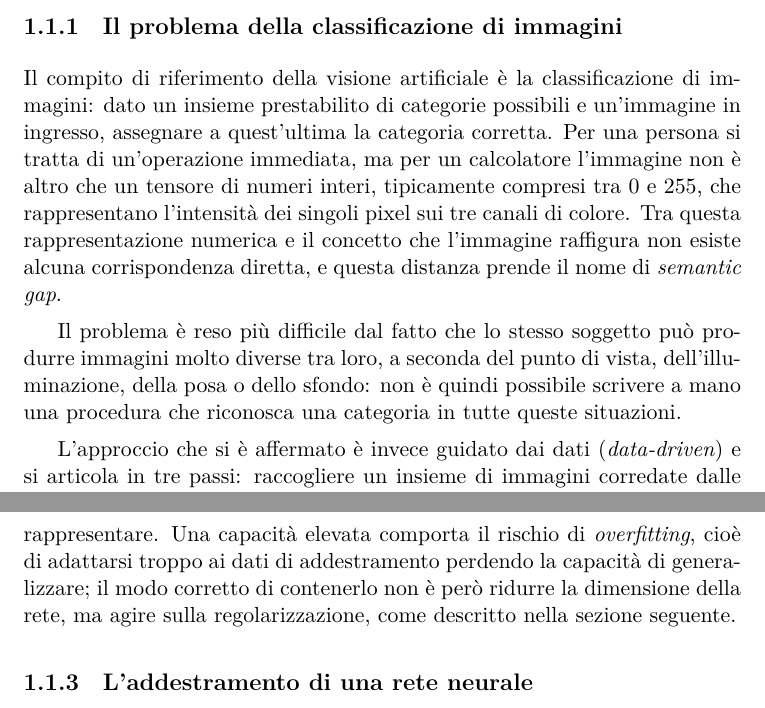
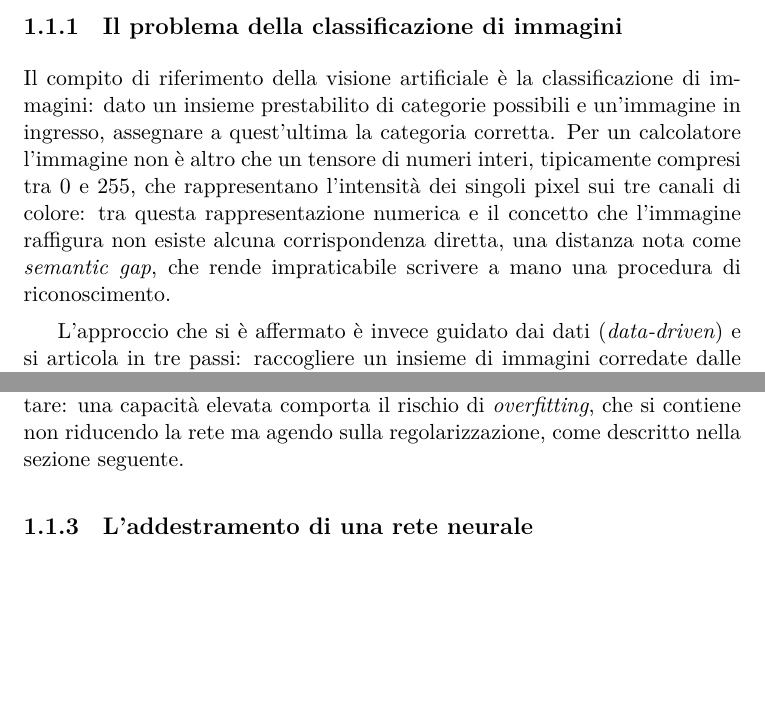
Before and after one commit to carlosmichele/Computer_Vision_Bonet, a LaTeX thesis (tesi/main.tex, which reads tesi/capitoli/Chapter1.tex): two parts of pages 9 and 11 of 36 before the commit and two parts of pages 9 and 10 of 35 after it, joined at a grey line, cut so that both start at the same text, the shorter picture padded with empty space. Compiled offline with XeLaTeX; a missing font is replaced by an installed copy or a similar font.

Commit message:
fix: simplify and improve clarity and coherence chapter 1

```diff
--- a/tesi/capitoli/Chapter1.tex
+++ b/tesi/capitoli/Chapter1.tex
@@ -19,19 +19,12 @@ dataset.
 Il compito di riferimento della visione artificiale è la classificazione
 di immagini: dato un insieme prestabilito di categorie possibili e
 un'immagine in ingresso, assegnare a quest'ultima la categoria corretta.
-Per una persona si tratta di un'operazione immediata, ma per un
-calcolatore l'immagine non è altro che un tensore di numeri interi,
-tipicamente compresi tra 0 e 255, che rappresentano l'intensità dei
-singoli pixel sui tre canali di colore. Tra questa rappresentazione
+Per un calcolatore l'immagine non è altro che un tensore di numeri
+interi, tipicamente compresi tra 0 e 255, che rappresentano l'intensità
+dei singoli pixel sui tre canali di colore: tra questa rappresentazione
 numerica e il concetto che l'immagine raffigura non esiste alcuna
-corrispondenza diretta, e questa distanza prende il nome di
-\emph{semantic gap}.
-
-Il problema è reso più difficile dal fatto che lo stesso soggetto può
-produrre immagini molto diverse tra loro, a seconda del punto di vista,
-dell'illuminazione, della posa o dello sfondo: non è quindi possibile
-scrivere a mano una procedura che riconosca una categoria in tutte
-queste situazioni.
+corrispondenza diretta, una distanza nota come \emph{semantic gap}, che
+rende impraticabile scrivere a mano una procedura di riconoscimento.
 
 L'approccio che si è affermato è invece guidato dai dati
 (\emph{data-driven}) e si articola in tre passi: raccogliere un insieme
@@ -90,6 +74,0 @@ complessivo di unità determina la capacità del modello, ovvero la
-complessità delle funzioni che è in grado di rappresentare. Una capacità
-elevata comporta il rischio di \emph{overfitting}, cioè di adattarsi
-troppo ai dati di addestramento perdendo la capacità di generalizzare;
-il modo corretto di contenerlo non è però ridurre la dimensione della
-rete, ma agire sulla regolarizzazione, come descritto nella sezione
-seguente.
@@ -96,3 +78,7 @@ seguente.
+determina la capacità del modello, ovvero la complessità delle funzioni
+che è in grado di rappresentare: una capacità elevata comporta il
+rischio di \emph{overfitting}, che si contiene non riducendo la rete ma
+agendo sulla regolarizzazione, come descritto nella sezione seguente.
 
 \subsection{L'addestramento di una rete neurale}
 \label{sec:addestramento}
```
Also changed, not shown: tesi/capitoli/Chapter1.tex (48 more changed lines).
